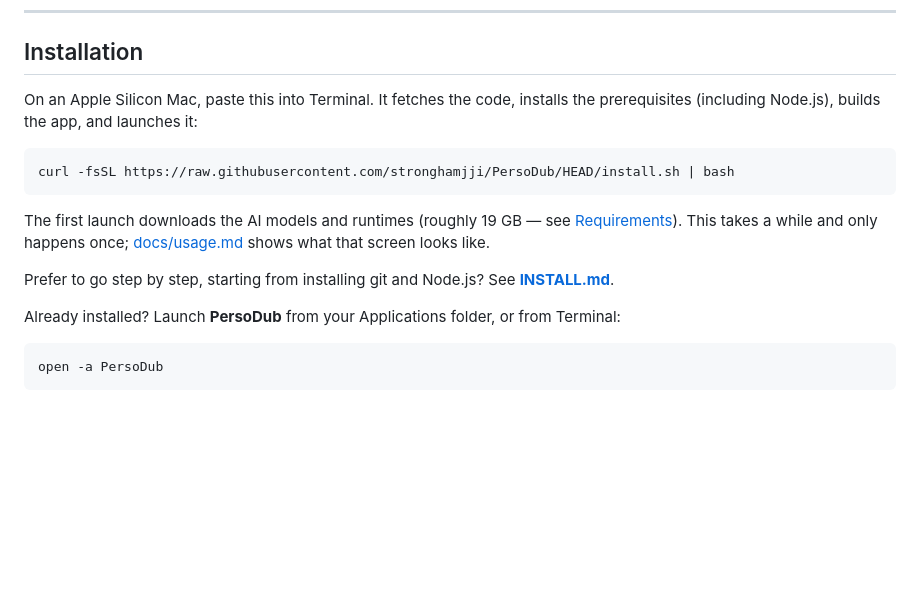
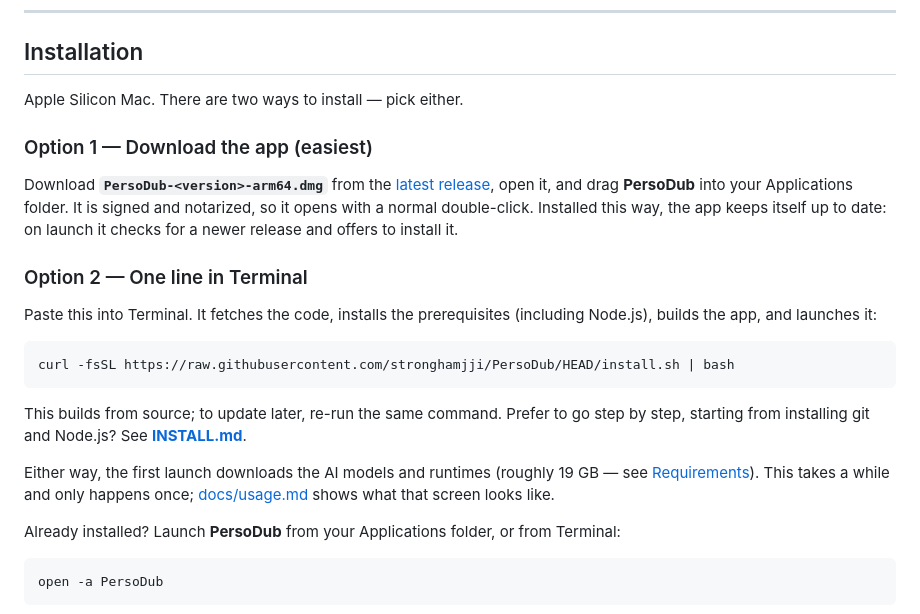
Before and after one commit to stronghamjji/PersoDub, a Markdown page: README.md, the part around the change. GitHub-like rendering; blank space fills up the shorter version.

Commit message:
docs(readme): add the .dmg download as an install option

````diff
--- a/README.md
+++ b/README.md
@@ -24,19 +24,31 @@ never leaves your computer.
 
 ## Installation
 
-On an Apple Silicon Mac, paste this into Terminal. It fetches the code, installs the
-prerequisites (including Node.js), builds the app, and launches it:
+Apple Silicon Mac. There are two ways to install — pick either.
+
+### Option 1 — Download the app (easiest)
+
+Download **`PersoDub-<version>-arm64.dmg`** from the
+[latest release](https://github.com/stronghamjji/PersoDub/releases/latest), open it,
+and drag **PersoDub** into your Applications folder. It is signed and notarized, so it
+opens with a normal double-click. Installed this way, the app keeps itself up to date:
+on launch it checks for a newer release and offers to install it.
+
+### Option 2 — One line in Terminal
+
+Paste this into Terminal. It fetches the code, installs the prerequisites (including
+Node.js), builds the app, and launches it:
 
 ```bash
 curl -fsSL https://raw.githubusercontent.com/stronghamjji/PersoDub/HEAD/install.sh | bash
 ```
 
-The first launch downloads the AI models and runtimes (roughly 19 GB — see
+This builds from source; to update later, re-run the same command. Prefer to go step by
+step, starting from installing git and Node.js? See **[INSTALL.md](INSTALL.md)**.
+
+Either way, the first launch downloads the AI models and runtimes (roughly 19 GB — see
 [Requirements](#requirements)). This takes a while and only happens once;
 [docs/usage.md](docs/usage.md#first-launch) shows what that screen looks like.
-
-Prefer to go step by step, starting from installing git and Node.js?
-See **[INSTALL.md](INSTALL.md)**.
 
 Already installed? Launch **PersoDub** from your Applications folder, or from
 Terminal:
````
